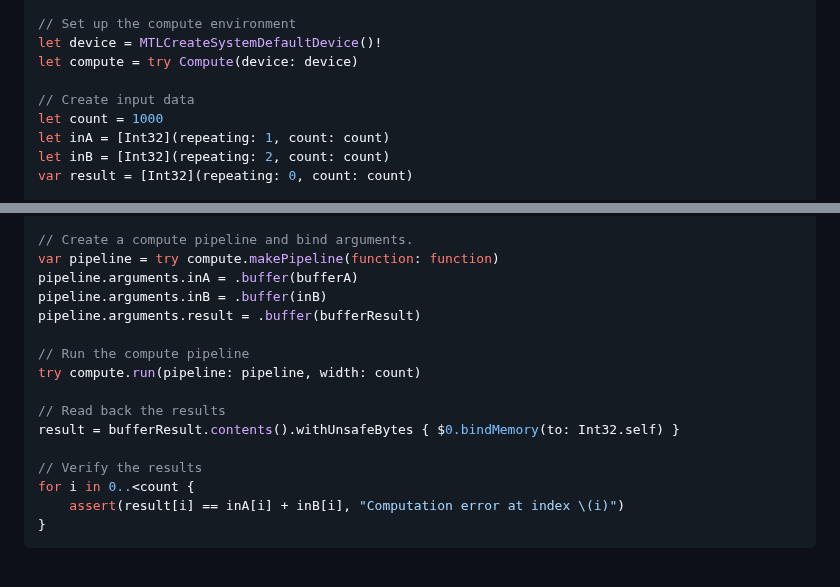
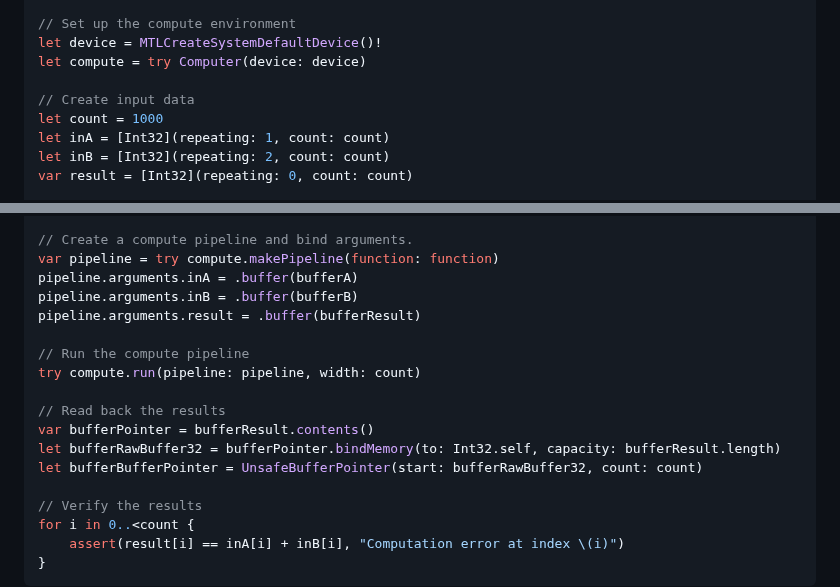
Before and after one commit to schwa/Compute, a Markdown page: README.md, 2 parts joined by grey strips. Drawn GitHub-style; blank space fills up the shorter version.

```diff
--- a/README.md
+++ b/README.md
@@ -33,7 +33,7 @@ kernel void add(device int* inA [[buffer(0)]],
 
 // Set up the compute environment
 let device = MTLCreateSystemDefaultDevice()!
-let compute = try Compute(device: device)
+let compute = try Computer(device: device)
 
 // Create input data
 let count = 1000
@@ -53,14 +53,16 @@ let function = library.add
 // Create a compute pipeline and bind arguments.
 var pipeline = try compute.makePipeline(function: function)
 pipeline.arguments.inA = .buffer(bufferA)
-pipeline.arguments.inB = .buffer(inB)
+pipeline.arguments.inB = .buffer(bufferB)
 pipeline.arguments.result = .buffer(bufferResult)
 
 // Run the compute pipeline
 try compute.run(pipeline: pipeline, width: count)
 
 // Read back the results
-result = bufferResult.contents().withUnsafeBytes { $0.bindMemory(to: Int32.self) }
+var bufferPointer = bufferResult.contents()
+let bufferRawBuffer32 = bufferPointer.bindMemory(to: Int32.self, capacity: bufferResult.length)
+let bufferBufferPointer = UnsafeBufferPointer(start: bufferRawBuffer32, count: count)
 
 // Verify the results
 for i in 0..<count {
```
